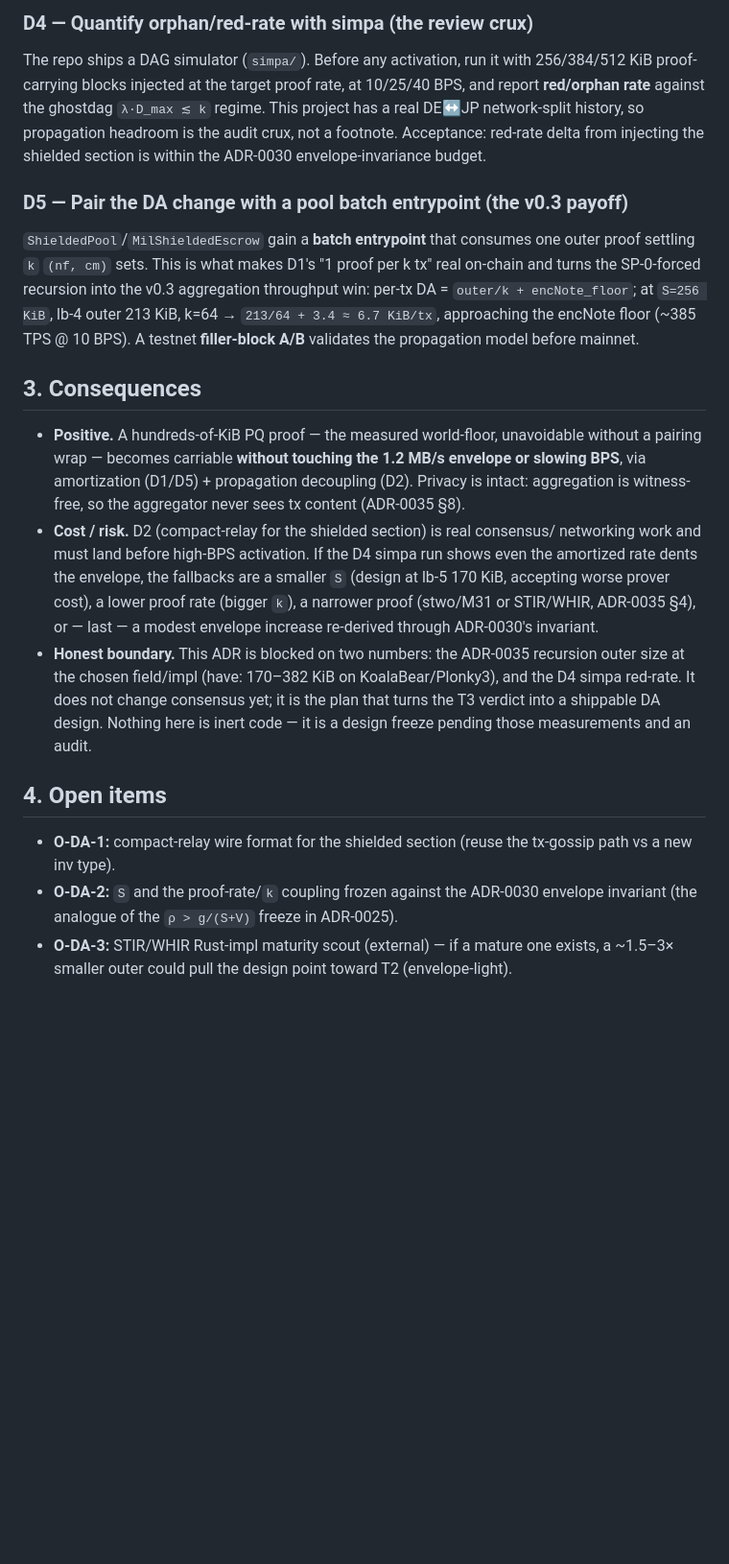
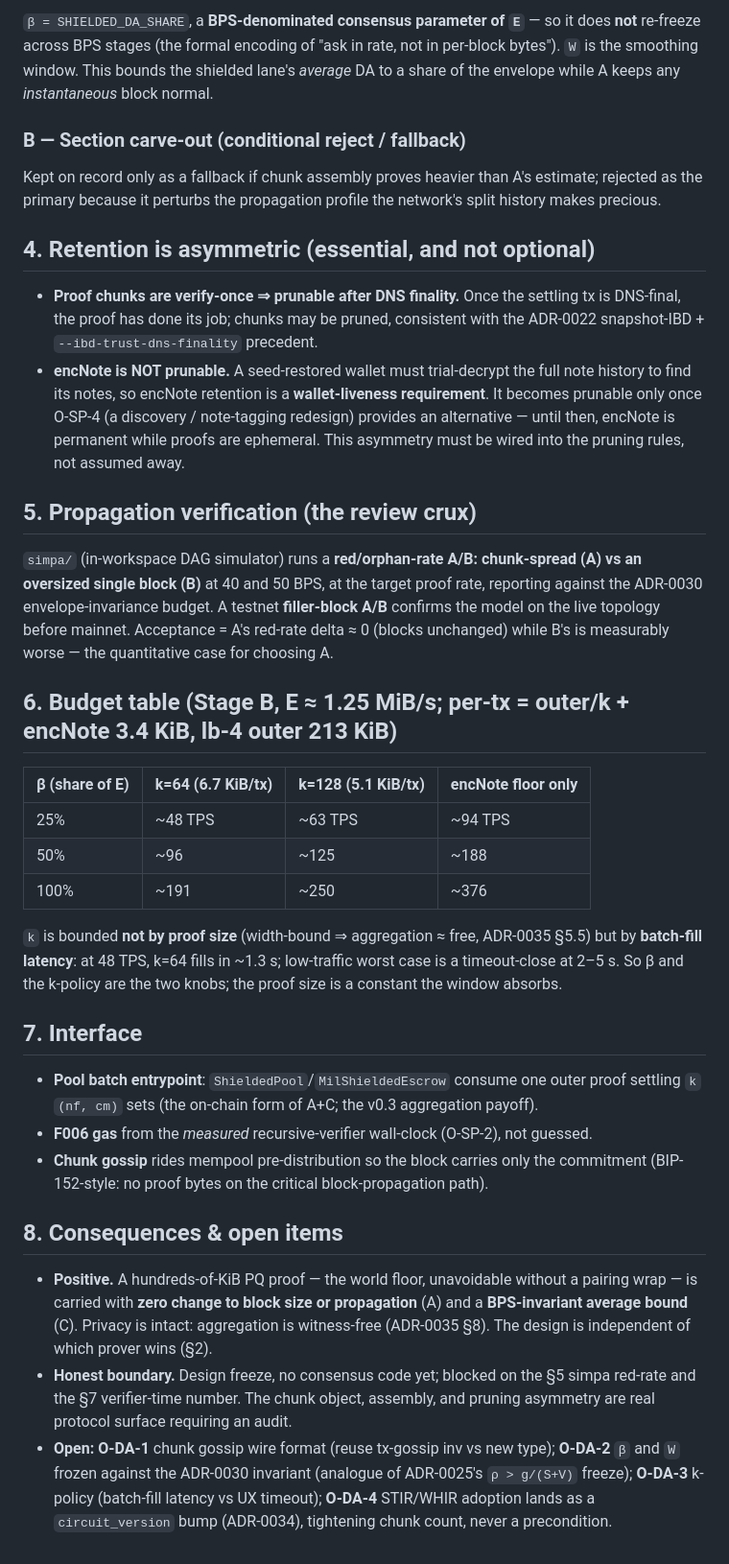
Before and after one commit to MISAKA-BTC/MisakaLLM, a Markdown page: docs/adr/0036-shielded-proof-da-envelope.md, the part around one of its changes. Shown at 96% size. Rendered like a GitHub page; blank space fills up the shorter version.

```diff
--- a/docs/adr/0036-shielded-proof-da-envelope.md
+++ b/docs/adr/0036-shielded-proof-da-envelope.md
@@ -72,46 +79,66 @@ so D1+D2 are shown to be **necessary**, not nice-to-have.
 
-### D4 — Quantify orphan/red-rate with simpa (the review crux)
+`β = SHIELDED_DA_SHARE`, a **BPS-denominated consensus parameter of `E`** — so it does
+**not** re-freeze across BPS stages (the formal encoding of "ask in rate, not in
+per-block bytes"). `W` is the smoothing window. This bounds the shielded lane's
+*average* DA to a share of the envelope while A keeps any *instantaneous* block normal.
 
-The repo ships a DAG simulator (`simpa/`). Before any activation, run it with
-256/384/512 KiB proof-carrying blocks injected at the target proof rate, at 10/25/40
-BPS, and report **red/orphan rate** against the ghostdag `λ·D_max ≲ k` regime. This
-project has a real DE↔JP network-split history, so propagation headroom is the
-audit crux, not a footnote. Acceptance: red-rate delta from injecting the shielded
-section is within the ADR-0030 envelope-invariance budget.
+### B — Section carve-out (conditional reject / fallback)
 
-### D5 — Pair the DA change with a pool batch entrypoint (the v0.3 payoff)
+Kept on record only as a fallback if chunk assembly proves heavier than A's estimate;
+rejected as the primary because it perturbs the propagation profile the network's split
+history makes precious.
 
-`ShieldedPool`/`MilShieldedEscrow` gain a **batch entrypoint** that consumes one
-outer proof settling `k` `(nf, cm)` sets. This is what makes D1's "1 proof per k tx"
-real on-chain and turns the SP-0-forced recursion into the v0.3 aggregation throughput
-win: per-tx DA = `outer/k + encNote_floor`; at `S=256 KiB`, lb-4 outer 213 KiB, k=64
-→ `213/64 + 3.4 ≈ 6.7 KiB/tx`, approaching the encNote floor (~385 TPS @ 10 BPS). A
-testnet **filler-block A/B** validates the propagation model before mainnet.
+## 4. Retention is asymmetric (essential, and not optional)
 
-## 3. Consequences
+- **Proof chunks are verify-once ⇒ prunable after DNS finality.** Once the settling tx
+  is DNS-final, the proof has done its job; chunks may be pruned, consistent with the
+  ADR-0022 snapshot-IBD + `--ibd-trust-dns-finality` precedent.
+- **encNote is NOT prunable.** A seed-restored wallet must trial-decrypt the full note
+  history to find its notes, so encNote retention is a **wallet-liveness requirement**.
+  It becomes prunable only once O-SP-4 (a discovery / note-tagging redesign) provides
+  an alternative — until then, encNote is permanent while proofs are ephemeral. This
+  asymmetry must be wired into the pruning rules, not assumed away.
 
-- **Positive.** A hundreds-of-KiB PQ proof — the measured world-floor, unavoidable
-  without a pairing wrap — becomes carriable **without touching the 1.2 MB/s envelope
-  or slowing BPS**, via amortization (D1/D5) + propagation decoupling (D2). Privacy is
-  intact: aggregation is witness-free, so the aggregator never sees tx content
-  (ADR-0035 §8).
-- **Cost / risk.** D2 (compact-relay for the shielded section) is real consensus/
-  networking work and must land before high-BPS activation. If the D4 simpa run shows
-  even the amortized rate dents the envelope, the fallbacks are a smaller `S` (design
-  at lb-5 170 KiB, accepting worse prover cost), a lower proof rate (bigger `k`), a
-  narrower proof (stwo/M31 or STIR/WHIR, ADR-0035 §4), or — last — a modest envelope
-  increase re-derived through ADR-0030's invariant.
-- **Honest boundary.** This ADR is blocked on two numbers: the ADR-0035 recursion
-  outer size at the chosen field/impl (have: 170–382 KiB on KoalaBear/Plonky3), and
-  the D4 simpa red-rate. It does not change consensus yet; it is the plan that turns
-  the T3 verdict into a shippable DA design. Nothing here is inert code — it is a
-  design freeze pending those measurements and an audit.
+## 5. Propagation verification (the review crux)
 
-## 4. Open items
+`simpa/` (in-workspace DAG simulator) runs a **red/orphan-rate A/B: chunk-spread (A)
+vs an oversized single block (B)** at 40 and 50 BPS, at the target proof rate, reporting
+against the ADR-0030 envelope-invariance budget. A testnet **filler-block A/B** confirms
+the model on the live topology before mainnet. Acceptance = A's red-rate delta ≈ 0
+(blocks unchanged) while B's is measurably worse — the quantitative case for choosing A.
 
-- **O-DA-1:** compact-relay wire format for the shielded section (reuse the tx-gossip
-  path vs a new inv type).
-- **O-DA-2:** `S` and the proof-rate/`k` coupling frozen against the ADR-0030 envelope
-  invariant (the analogue of the `ρ > g/(S+V)` freeze in ADR-0025).
-- **O-DA-3:** STIR/WHIR Rust-impl maturity scout (external) — if a mature one exists,
-  a ~1.5–3× smaller outer could pull the design point toward T2 (envelope-light).
+## 6. Budget table (Stage B, E ≈ 1.25 MiB/s; per-tx = outer/k + encNote 3.4 KiB, lb-4 outer 213 KiB)
+
+| β (share of E) | k=64 (6.7 KiB/tx) | k=128 (5.1 KiB/tx) | encNote floor only |
+|---|---|---|---|
+| 25% | ~48 TPS | ~63 TPS | ~94 TPS |
+| 50% | ~96 | ~125 | ~188 |
+| 100% | ~191 | ~250 | ~376 |
+
+`k` is bounded **not by proof size** (width-bound ⇒ aggregation ≈ free, ADR-0035 §5.5)
+but by **batch-fill latency**: at 48 TPS, k=64 fills in ~1.3 s; low-traffic worst case
+is a timeout-close at 2–5 s. So β and the k-policy are the two knobs; the proof size is
+a constant the window absorbs.
+
+## 7. Interface
+
+- **Pool batch entrypoint**: `ShieldedPool`/`MilShieldedEscrow` consume one outer proof
+  settling `k` `(nf, cm)` sets (the on-chain form of A+C; the v0.3 aggregation payoff).
+- **F006 gas** from the *measured* recursive-verifier wall-clock (O-SP-2), not guessed.
+- **Chunk gossip** rides mempool pre-distribution so the block carries only the
+  commitment (BIP-152-style: no proof bytes on the critical block-propagation path).
+
+## 8. Consequences & open items
+
+- **Positive.** A hundreds-of-KiB PQ proof — the world floor, unavoidable without a
+  pairing wrap — is carried with **zero change to block size or propagation** (A) and a
+  **BPS-invariant average bound** (C). Privacy is intact: aggregation is witness-free
+  (ADR-0035 §8). The design is independent of which prover wins (§2).
+- **Honest boundary.** Design freeze, no consensus code yet; blocked on the §5 simpa
+  red-rate and the §7 verifier-time number. The chunk object, assembly, and pruning
+  asymmetry are real protocol surface requiring an audit.
+- **Open:** **O-DA-1** chunk gossip wire format (reuse tx-gossip inv vs new type);
+  **O-DA-2** `β` and `W` frozen against the ADR-0030 invariant (analogue of ADR-0025's
+  `ρ > g/(S+V)` freeze); **O-DA-3** k-policy (batch-fill latency vs UX timeout);
+  **O-DA-4** STIR/WHIR adoption lands as a `circuit_version` bump (ADR-0034), tightening
+  chunk count, never a precondition.
```
Also changed, not shown: other parts of docs/adr/0036-shielded-proof-da-envelope.md (+60 -53 lines), docs/adr/0035-mil-shield-stark-backend-selection.md (+22 -14 lines), docs/mil-shield-stark-bench-runbook.md (+26 -17 lines).
